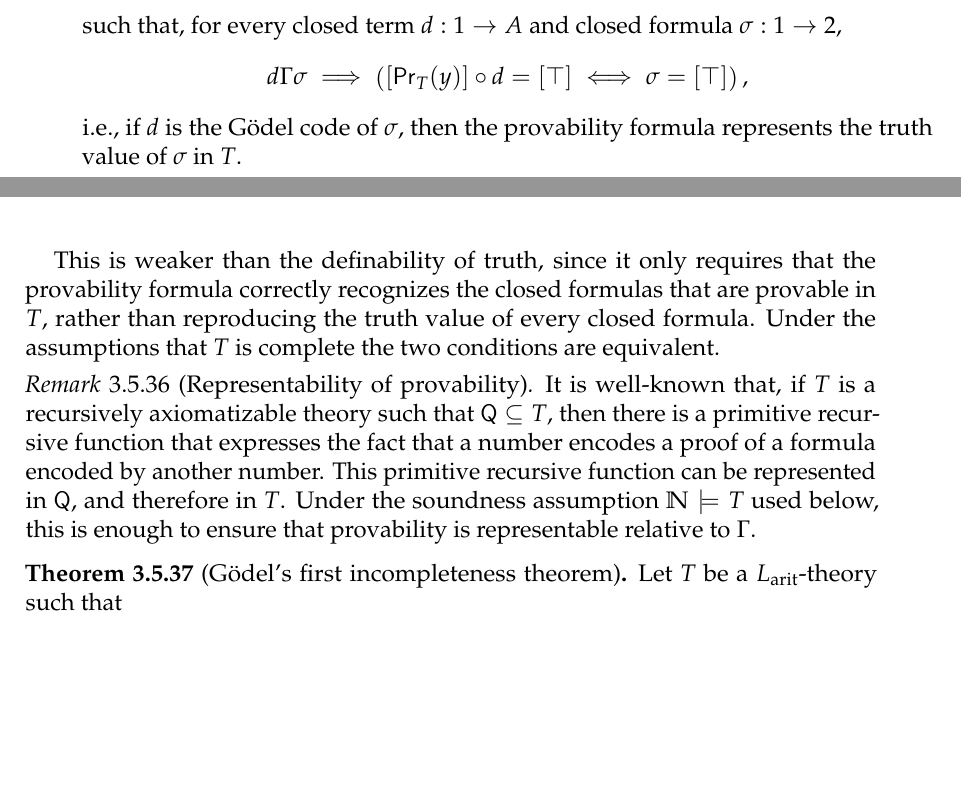
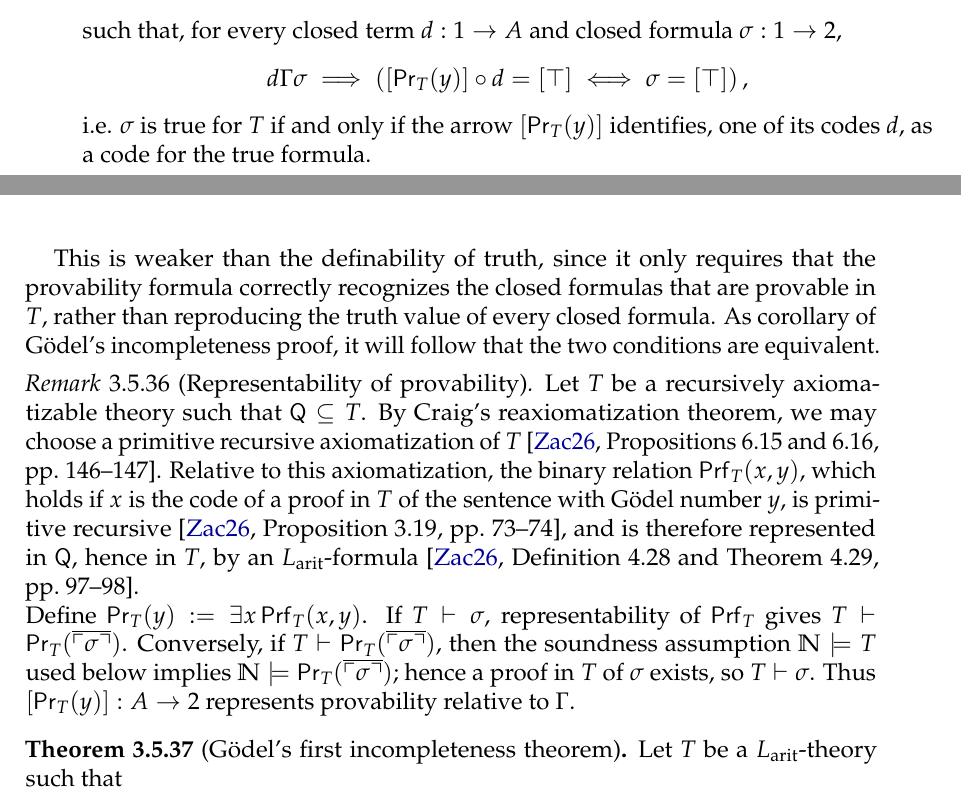
Before and after one commit to diego-unipi/bachelor-thesis, a LaTeX thesis (main.tex, which reads chapters/chapter_03.tex): two parts of pages 81 and 82 of 99 before the commit and two parts of pages 81 and 82 of 101 after it, joined at a grey line, cut so that both start at the same text, the shorter picture padded with empty space. Compiled offline with pdfLaTeX.

Commit message:
added references to Craig's reaxiomatization theorem and the representability of the provability predicate in the remark on representability of provability

```diff
--- a/chapters/chapter_03.tex
+++ b/chapters/chapter_03.tex
@@ -951,16 +951,16 @@ Following Lawvere, we say that \emph{provability is representable relative to $\
 \[ [\mathsf{Pr}_T(y)] : A \to 2 \]
 such that, for every closed term $d : 1 \to A$ and closed formula $\sigma : 1 \to 2$,
 \[ d\Gamma\sigma \implies \left([\mathsf{Pr}_T(y)] \circ d = [\top] \iff \sigma = [\top]\right), \]
-i.e., if $d$ is the Gödel code of $\sigma$, then the provability formula represents the truth value of $\sigma$ in $T$.
+i.e. $\sigma$ is true for $T$ if and only if the arrow $[\mathsf{Pr}_T(y)]$ identifies, one of its codes $d$, as a code for the true formula.
 \end{definition}
 
 This is weaker than the definability of truth, since it only requires that the provability formula correctly recognizes the closed formulas that are provable in $T$,
-rather than reproducing the truth value of every closed formula. Under the assumptions that $T$ is complete the two conditions are equivalent.
+rather than reproducing the truth value of every closed formula. As corollary of Gödel's incompleteness proof, it will follow that the two conditions are equivalent.
 
 \begin{remark}[Representability of provability]
-    It is well-known that, if $T$ is a recursively axiomatizable theory such that $\mathsf Q \subseteq T$, then
-    there is a primitive recursive function that expresses the fact that a number encodes a proof of a formula encoded by another number.
-    This primitive recursive function can be represented in $\mathsf Q$, and therefore in $T$. Under the soundness assumption $\mathbb N\models T$ used below, this is enough to ensure that provability is representable relative to $\Gamma$.
+    Let $T$ be a recursively axiomatizable theory such that $\mathsf Q \subseteq T$. By Craig's reaxiomatization theorem, we may choose a primitive recursive axiomatization of $T$ \cite[Propositions~6.15 and~6.16, pp.~146--147]{ZachIncompletenessComputability2026}.
+    Relative to this axiomatization, the binary relation $\mathsf{Prf}_T(x,y)$, which holds if $x$ is the code of a proof in $T$ of the sentence with Gödel number $y$, is primitive recursive \cite[Proposition~3.19, pp.~73--74]{ZachIncompletenessComputability2026}, and is therefore represented in $\mathsf Q$, hence in $T$, by an $L_{\textnormal{arit}}$-formula \cite[Definition~4.28 and Theorem~4.29, pp.~97--98]{ZachIncompletenessComputability2026}.\newline
+    Define $\mathsf{Pr}_T(y):=\exists x\,\mathsf{Prf}_T(x,y)$. If $T\vdash\sigma$, representability of $\mathsf{Prf}_T$ gives $T\vdash\mathsf{Pr}_T(\overline{\ulcorner\sigma\urcorner})$. Conversely, if $T\vdash\mathsf{Pr}_T(\overline{\ulcorner\sigma\urcorner})$, then the soundness assumption $\mathbb N\models T$ used below implies $\mathbb N\models\mathsf{Pr}_T(\overline{\ulcorner\sigma\urcorner})$; hence a proof in $T$ of $\sigma$ exists, so $T\vdash\sigma$. Thus $[\mathsf{Pr}_T(y)]:A\to2$ represents provability relative to $\Gamma$.
 \end{remark}
 
 \begin{theorem}[Gödel's first incompleteness theorem]
```
Also changed, not shown: chapters/chapter_03.tex (4 more changed lines).
